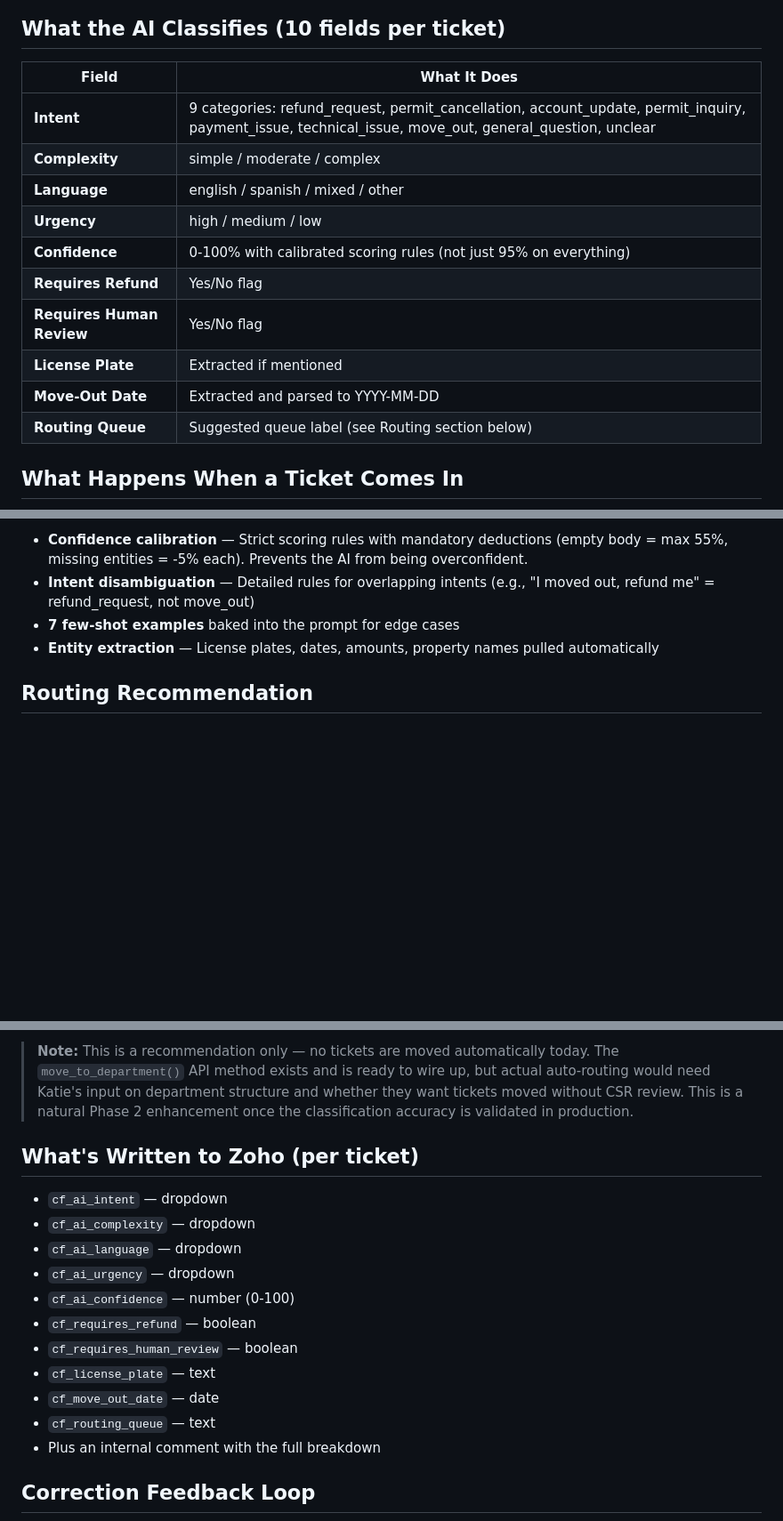
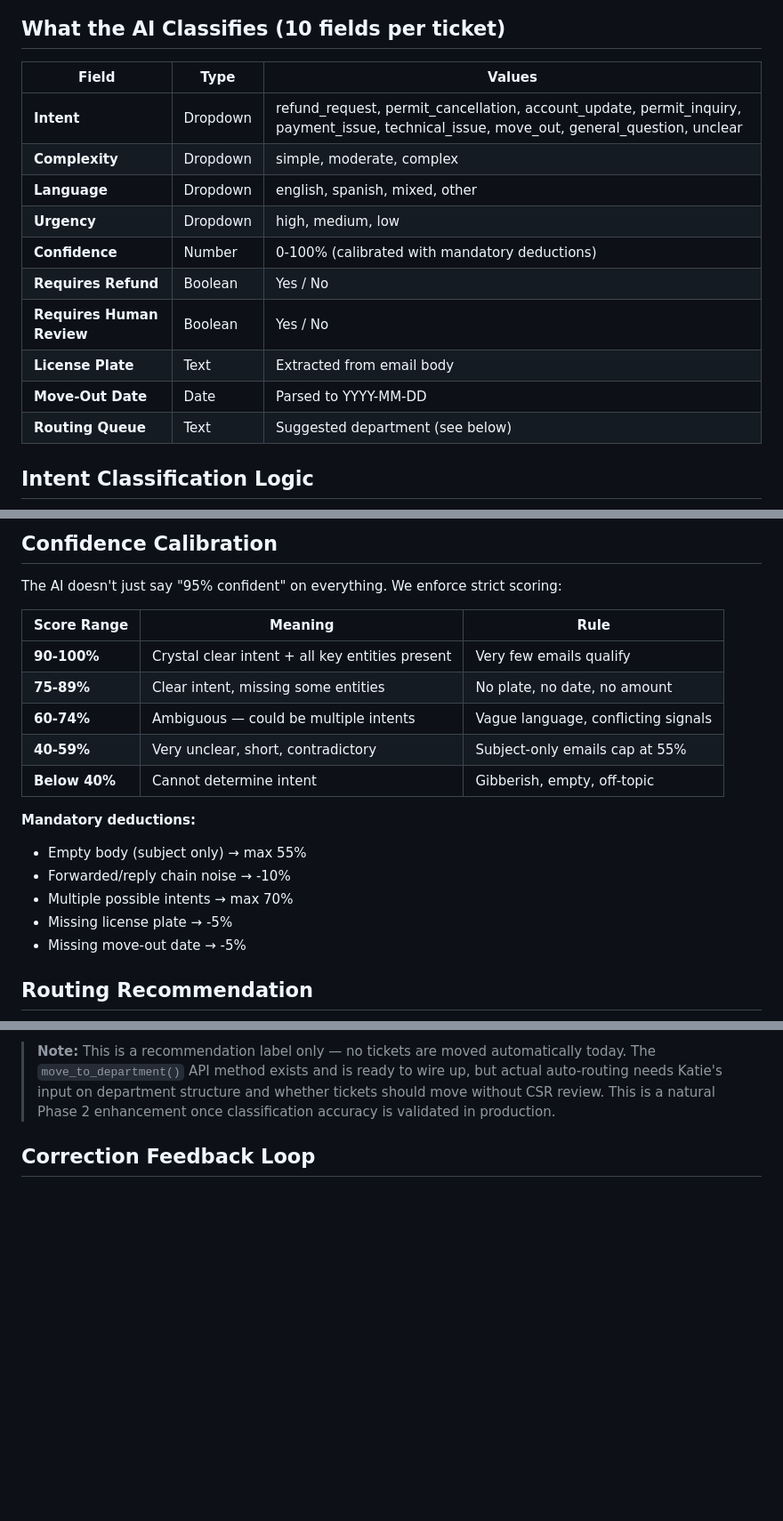
Before and after one commit to elikiedrowski/ParkM, a Markdown page: docs/p1-call-prep-katie.md, 3 parts joined by grey strips. Shown at 89% size. Drawn GitHub-style; blank space fills up the shorter version.

```diff
--- a/docs/p1-call-prep-katie.md
+++ b/docs/p1-call-prep-katie.md
@@ -13,17 +54,17 @@ An AI classifier that **automatically reads every incoming ticket, categorizes i
 ## What the AI Classifies (10 fields per ticket)
 
-| Field | What It Does |
-|-------|-------------|
-| **Intent** | 9 categories: refund_request, permit_cancellation, account_update, permit_inquiry, payment_issue, technical_issue, move_out, general_question, unclear |
-| **Complexity** | simple / moderate / complex |
-| **Language** | english / spanish / mixed / other |
-| **Urgency** | high / medium / low |
-| **Confidence** | 0-100% with calibrated scoring rules (not just 95% on everything) |
-| **Requires Refund** | Yes/No flag |
-| **Requires Human Review** | Yes/No flag |
-| **License Plate** | Extracted if mentioned |
-| **Move-Out Date** | Extracted and parsed to YYYY-MM-DD |
-| **Routing Queue** | Suggested queue label (see Routing section below) |
+| Field | Type | Values |
+|-------|------|--------|
+| **Intent** | Dropdown | refund_request, permit_cancellation, account_update, permit_inquiry, payment_issue, technical_issue, move_out, general_question, unclear |
+| **Complexity** | Dropdown | simple, moderate, complex |
+| **Language** | Dropdown | english, spanish, mixed, other |
+| **Urgency** | Dropdown | high, medium, low |
+| **Confidence** | Number | 0-100% (calibrated with mandatory deductions) |
+| **Requires Refund** | Boolean | Yes / No |
+| **Requires Human Review** | Boolean | Yes / No |
+| **License Plate** | Text | Extracted from email body |
+| **Move-Out Date** | Date | Parsed to YYYY-MM-DD |
+| **Routing Queue** | Text | Suggested department (see below) |
 
-## What Happens When a Ticket Comes In
+## Intent Classification Logic
 
@@ -38,8 +101,22 @@ An AI classifier that **automatically reads every incoming ticket, categorizes i
 
-- **Confidence calibration** — Strict scoring rules with mandatory deductions (empty body = max 55%, missing entities = -5% each). Prevents the AI from being overconfident.
-- **Intent disambiguation** — Detailed rules for overlapping intents (e.g., "I moved out, refund me" = refund_request, not move_out)
-- **7 few-shot examples** baked into the prompt for edge cases
-- **Entity extraction** — License plates, dates, amounts, property names pulled automatically
+## Confidence Calibration
+
+The AI doesn't just say "95% confident" on everything. We enforce strict scoring:
+
+| Score Range | Meaning | Rule |
+|-------------|---------|------|
+| **90-100%** | Crystal clear intent + all key entities present | Very few emails qualify |
+| **75-89%** | Clear intent, missing some entities | No plate, no date, no amount |
+| **60-74%** | Ambiguous — could be multiple intents | Vague language, conflicting signals |
+| **40-59%** | Very unclear, short, contradictory | Subject-only emails cap at 55% |
+| **Below 40%** | Cannot determine intent | Gibberish, empty, off-topic |
+
+**Mandatory deductions:**
+- Empty body (subject only) → max 55%
+- Forwarded/reply chain noise → -10%
+- Multiple possible intents → max 70%
+- Missing license plate → -5%
+- Missing move-out date → -5%
 
 ## Routing Recommendation
 
@@ -55,19 +138,5 @@ Each ticket gets a suggested queue label written to `cf_routing_queue` as a cust
 
-> **Note:** This is a recommendation only — no tickets are moved automatically today. The `move_to_department()` API method exists and is ready to wire up, but actual auto-routing would need Katie's input on department structure and whether they want tickets moved without CSR review. This is a natural Phase 2 enhancement once the classification accuracy is validated in production.
-
-## What's Written to Zoho (per ticket)
-
-- `cf_ai_intent` — dropdown
-- `cf_ai_complexity` — dropdown
-- `cf_ai_language` — dropdown
-- `cf_ai_urgency` — dropdown
-- `cf_ai_confidence` — number (0-100)
-- `cf_requires_refund` — boolean
-- `cf_requires_human_review` — boolean
-- `cf_license_plate` — text
-- `cf_move_out_date` — date
-- `cf_routing_queue` — text
-- Plus an internal comment with the full breakdown
+> **Note:** This is a recommendation label only — no tickets are moved automatically today. The `move_to_department()` API method exists and is ready to wire up, but actual auto-routing needs Katie's input on department structure and whether tickets should move without CSR review. This is a natural Phase 2 enhancement once classification accuracy is validated in production.
 
 ## Correction Feedback Loop
 
```
Also changed, not shown: other parts of docs/p1-call-prep-katie.md (+122 -28 lines).
